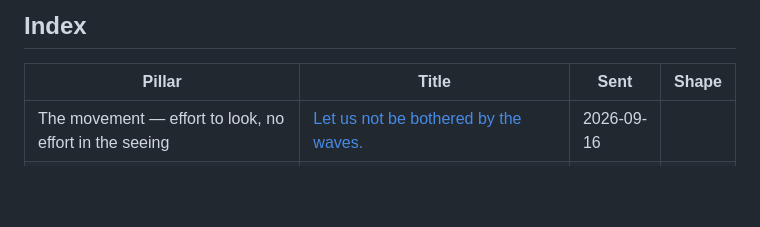
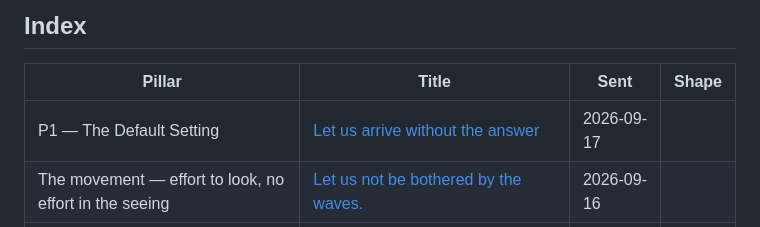
Before and after one commit to toneeraj/Inner-excellence-articles, a Markdown page: README.md, the part around the change. GitHub-like rendering; blank space fills up the shorter version.

Commit message:
Publish Let us arrive without the answer
Co-Authored-By: Claude Sonnet 5 <noreply@anthropic.com>
Claude-Session: https://claude.ai/code/session_01RzMiyiMrDgkYmvGga8yDa6

```diff
--- a/README.md
+++ b/README.md
@@ -14,6 +14,7 @@ was first sent and the revision shape it currently stands in.
 <!-- index:start -->
 | Pillar | Title | Sent | Shape |
 |---|---|---|---|
+| P1 — The Default Setting | [Let us arrive without the answer](posts/2026-09-17-p1-let-us-arrive-without-the-answer.md) | 2026-09-17 |  |
 | The movement — effort to look, no effort in the seeing | [Let us not be bothered by the waves.](posts/2026-09-16-movement-let-us-not-be-bothered-by-the-waves.md) | 2026-09-16 |  |
 | P4 — Choose What You Worship | [Let us be a vine](posts/2026-09-15-p4-let-us-be-a-vine.md) | 2026-09-15 | 21 |
 | P1 — The Default Setting | [Let us look at the person, not at our picture of them](posts/2026-09-12-p1-let-us-look-at-the-person.md) | 2026-09-12 | 21 |
```
Also changed, not shown: posts/2026-09-17-p1-let-us-arrive-without-the-answer.md (added, +34 -0 lines).
